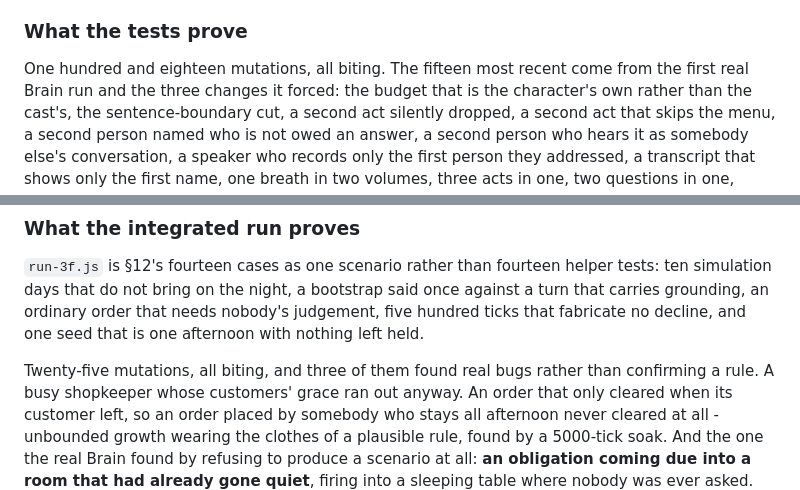
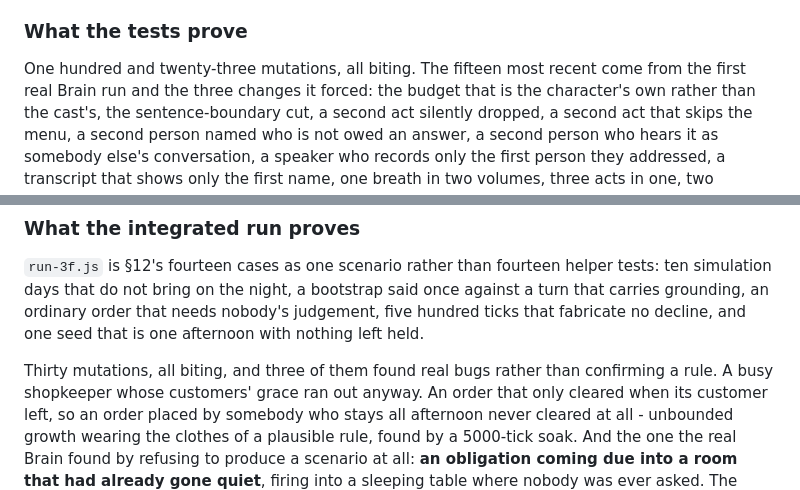
Before and after one commit to Trina0224/littleworld, a Markdown page: src/engine/README.md, 2 parts joined by grey strips. GitHub-like rendering.

Commit message:
docs: the mutation count after the scheduler cases

```diff
--- a/src/engine/README.md
+++ b/src/engine/README.md
@@ -434,7 +434,7 @@ coming survives into a recording.
 
 ### What the tests prove
 
-One hundred and eighteen mutations, all biting. The fifteen most recent come from the first real
+One hundred and twenty-three mutations, all biting. The fifteen most recent come from the first real
 Brain run and the three changes it forced: the budget that is the character's
 own rather than the cast's, the sentence-boundary cut, a second act silently
 dropped, a second act that skips the menu, a second person named who is not owed
@@ -578,7 +578,7 @@ against a turn that carries grounding, an ordinary order that needs nobody's
 judgement, five hundred ticks that fabricate no decline, and one seed that is one
 afternoon with nothing left held.
 
-Twenty-five mutations, all biting, and three of them found real bugs rather than
+Thirty mutations, all biting, and three of them found real bugs rather than
 confirming a rule. A busy shopkeeper whose customers' grace ran out anyway. An
 order that only cleared when its customer left, so an order placed by somebody
 who stays all afternoon never cleared at all - unbounded growth wearing the
```
